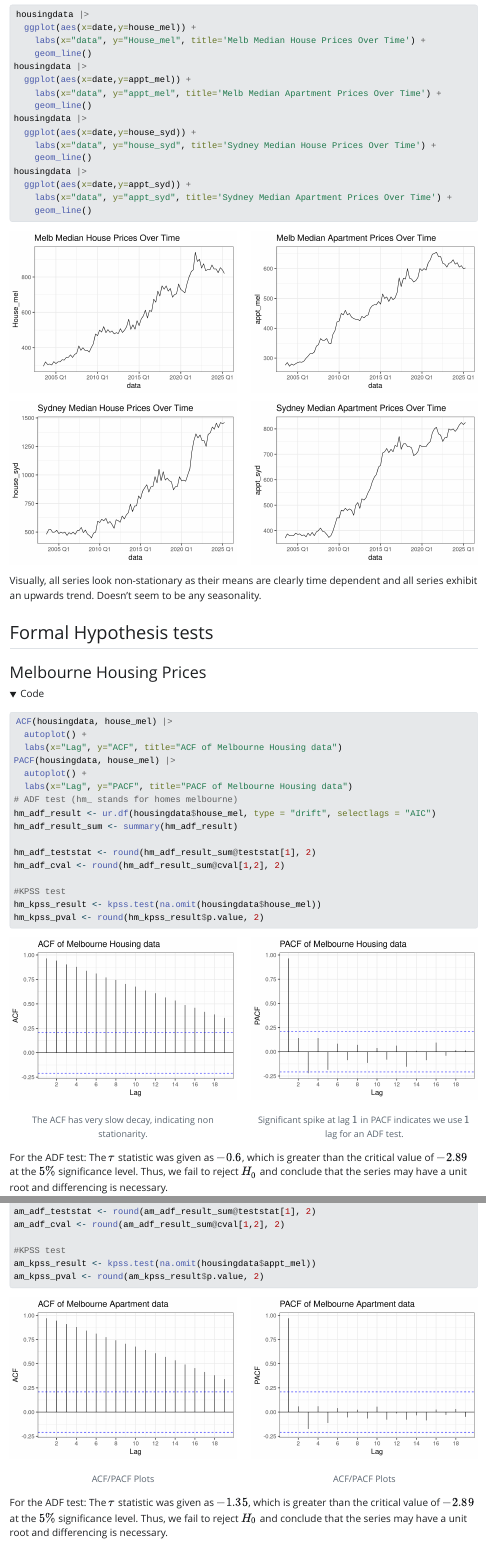
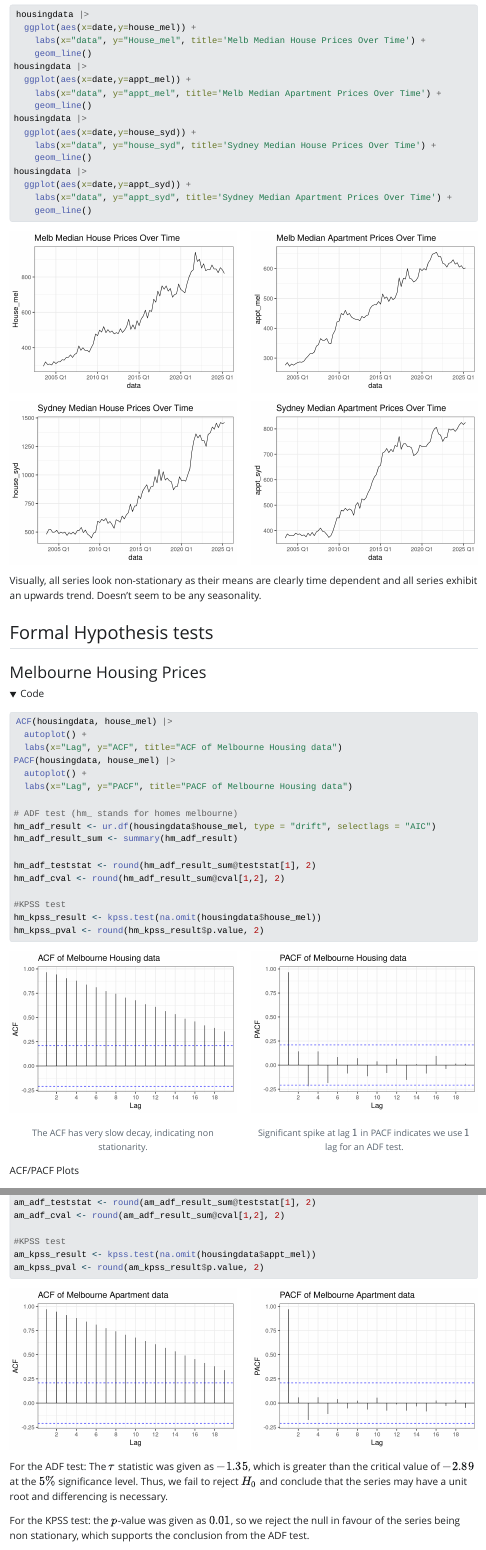
Before and after one commit to Ariges770/Assignment2-ETC3450, a Quarto document (Assignment2.qmd): the page in a window 1100 px wide, from 940 px down, and a second part further down, joined at a grey line. The pictures show the output file Assignment2.html that the author committed with the source, opened offline; folded parts are opened; Quarto's library style sheets are replaced by a plain one without menus.

Commit message:
New test for fig labels.

````diff
--- a/Assignment2.qmd
+++ b/Assignment2.qmd
@@ -86,7 +86,9 @@ Visually, all series look non-stationary as their means are clearly time depende
 
 ```{r}
 #| layout-ncol: 2
-#| fig-cap:
+#| fig-cap: ACF/PACF Plots
+#| cap-location: top
+#| fig-subcap:
 #|  - "The ACF has very slow decay, indicating non stationarity."
 #|  - "Significant spike at lag $1$ in PACF indicates we use $1$ lag for an ADF test."
 
@@ -116,7 +118,7 @@ For the KPSS test: the $p$-value was given as $`r hm_kpss_pval`$, so we reject t
 
 From the PACF, the strong spike at lag $1$ suggests the presence of persistence in the series, which is consistent with non-stationary behaviour. Combined with formal unit root tests, this indicates that the series likely becomes stationary after first order differencing. Therefore, the Melbourne housing series is likely $I(1)$.
 
-:::{.content-hidden unless-meta="execute.warning"}
+:::{.content-hidden when-format="pdf"}
 # TODO:
 Does the housing difference likely need only a first order differencing? How do we know it doesn't need 2?
 :::
@@ -125,7 +127,6 @@ Does the housing difference likely need only a first order differencing? How do
 
 ```{r}
 #| layout-ncol: 2
-#| fig-cap: "ACF/PACF Plots"
 
 ACF(housingdata, appt_mel) |>
   autoplot() +
````
Also changed, not shown: Assignment2.html, Assignment2.pdf.
